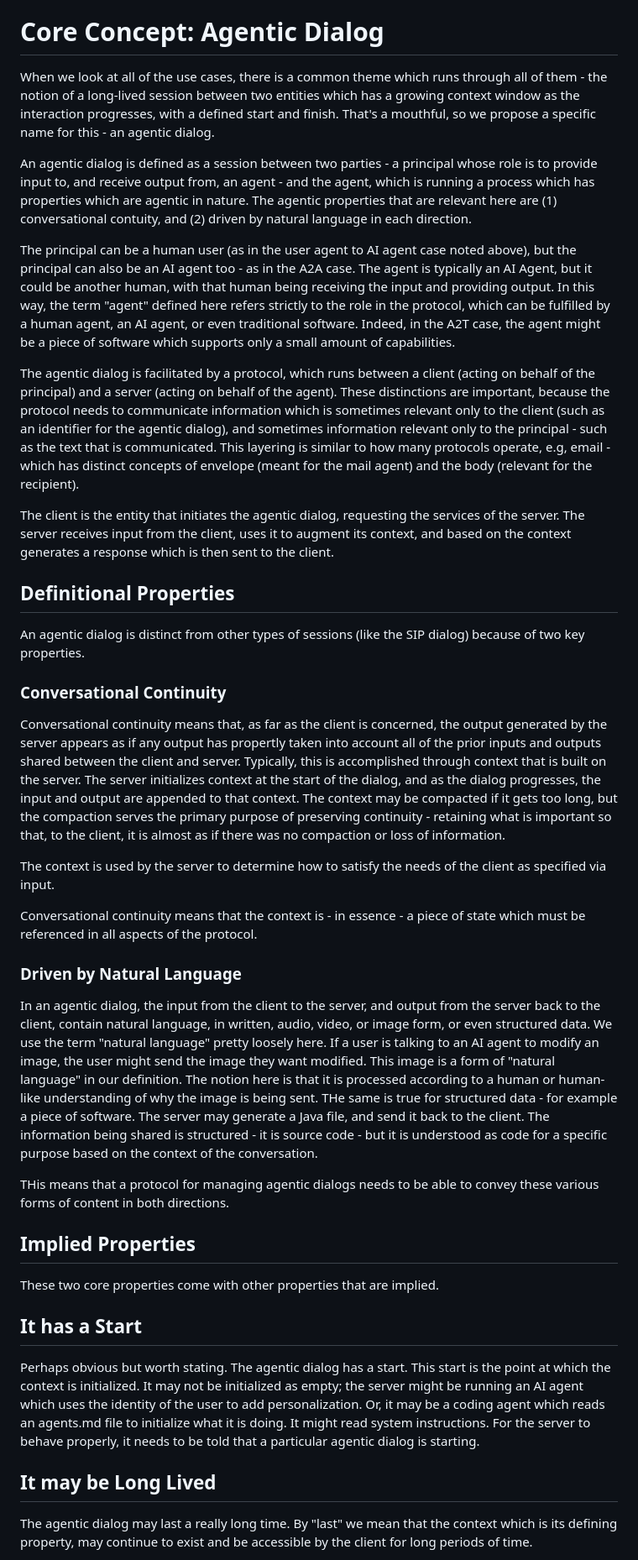
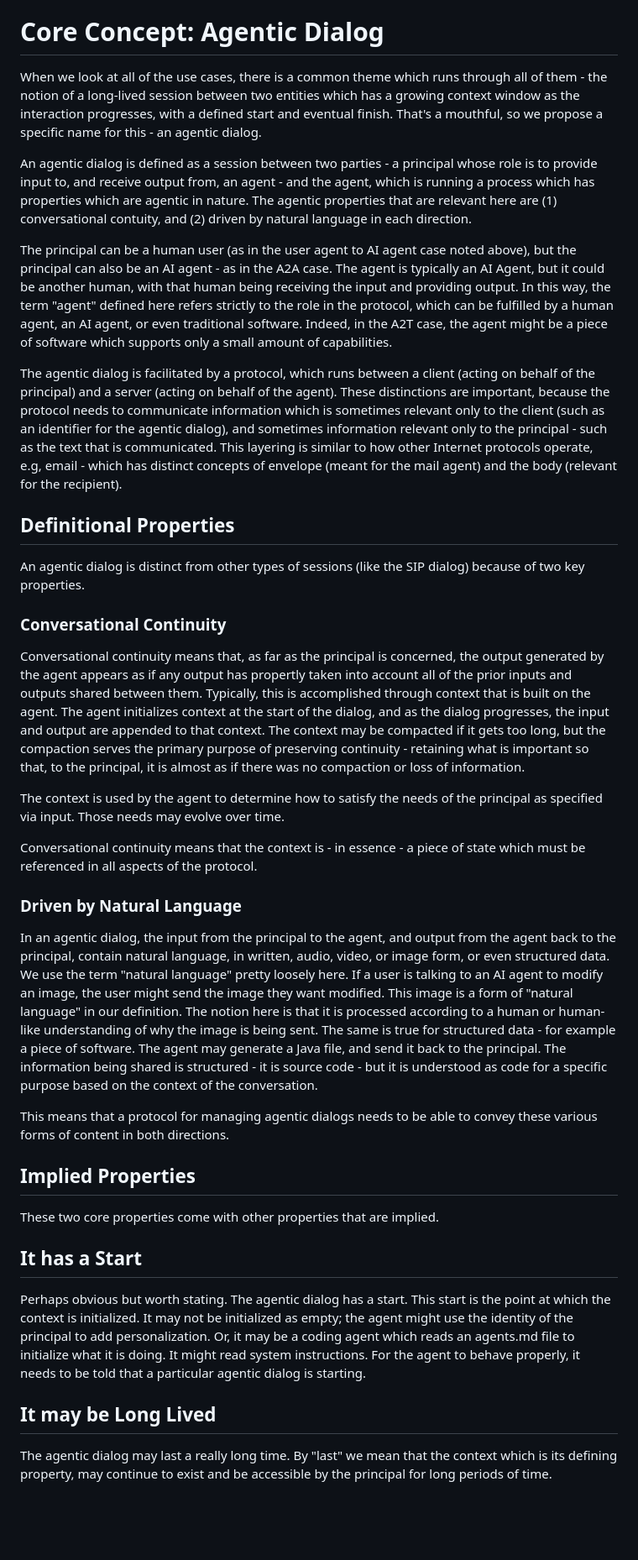
Before and after one commit to jdrosen/draft-manyfolks-agentproto-arch, a Markdown page: draft-rosenberg-agentproto-requirements.md, the part around one of its changes. Shown at 84% size. Rendered like a GitHub page; blank space fills up the shorter version.

```diff
--- a/draft-rosenberg-agentproto-requirements.md
+++ b/draft-rosenberg-agentproto-requirements.md
@@ -82,15 +82,14 @@ This is the core use case for A2A.
 
 # Core Concept: Agentic Dialog
 
-When we look at all of the use cases, there is a common theme which runs through all of them - the notion of a long-lived session between two entities which has a growing context window as the interaction progresses, with a defined start and finish. That's a mouthful, so we propose a specific name for this - an agentic dialog.
+When we look at all of the use cases, there is a common theme which runs through all of them - the notion of a long-lived session between two entities which has a growing context window as the interaction progresses, with a defined start and eventual finish. That's a mouthful, so we propose a specific name for this - an agentic dialog.
 
 An agentic dialog is defined as a session between two parties - a principal whose role is to provide input to, and receive output from, an agent - and the agent, which is running a process which has properties which are agentic in nature. The agentic properties that are relevant here are (1) conversational contuity, and (2) driven by natural language in each direction.
 
-The principal can be a human user (as in the user agent to AI agent case noted above), but the principal can also be an AI agent too - as in the A2A case. The agent is typically an AI Agent, but it could be another human,  with that human being receiving the input and providing output. In this way, the term "agent" defined here refers strictly to the role in the protocol, which can be fulfilled by a human agent, an AI agent, or even traditional software. Indeed, in the A2T case, the agent might be a piece of software which supports only a small amount of capabilities.
+The principal can be a human user (as in the user agent to AI agent case noted above), but the principal can also be an AI agent - as in the A2A case. The agent is typically an AI Agent, but it could be another human,  with that human being receiving the input and providing output. In this way, the term "agent" defined here refers strictly to the role in the protocol, which can be fulfilled by a human agent, an AI agent, or even traditional software. Indeed, in the A2T case, the agent might be a piece of software which supports only a small amount of capabilities.
 
-The agentic dialog is facilitated by a protocol, which runs between a client (acting on behalf of the principal) and a server (acting on behalf of the agent). These distinctions are important, because the protocol needs to communicate information which is sometimes relevant only to the client (such as an identifier for the agentic dialog), and sometimes information relevant only to the principal - such as the text that is communicated. This layering is similar to how many protocols operate, e.g, email - which has distinct concepts of envelope (meant for the mail agent) and the body (relevant for the recipient).
+The agentic dialog is facilitated by a protocol, which runs between a client (acting on behalf of the principal) and a server (acting on behalf of the agent). These distinctions are important, because the protocol needs to communicate information which is sometimes relevant only to the client (such as an identifier for the agentic dialog), and sometimes information relevant only to the principal - such as the text that is communicated. This layering is similar to how other Internet protocols operate, e.g, email - which has distinct concepts of envelope (meant for the mail agent) and the body (relevant for the recipient).
 
-The client is the entity that initiates the agentic dialog, requesting the services of the server. The server receives input from the client, uses it to augment its context, and based on the context generates a response which is then sent to the client.
 
 ## Definitional Properties
 
@@ -98,17 +97,17 @@ An agentic dialog is distinct from other types of sessions (like the SIP dialog)
 
 ### Conversational Continuity
 
-Conversational continuity means that, as far as the client is concerned, the output generated by the server appears as if any output has propertly taken into account all of the prior inputs and outputs shared between the client and server. Typically, this is accomplished through context that is built on the server. The server initializes context at the start of the dialog, and as the dialog progresses, the input and output are appended to that context. The context may be compacted if it gets too long, but the compaction serves the primary purpose of preserving continuity - retaining what is important so that, to the client, it is almost as if there was no compaction or loss of information.
+Conversational continuity means that, as far as the principal is concerned, the output generated by the agent appears as if any output has propertly taken into account all of the prior inputs and outputs shared between them. Typically, this is accomplished through context that is built on the agent. The agent initializes context at the start of the dialog, and as the dialog progresses, the input and output are appended to that context. The context may be compacted if it gets too long, but the compaction serves the primary purpose of preserving continuity - retaining what is important so that, to the principal, it is almost as if there was no compaction or loss of information.
 
-The context is used by the server to determine how to satisfy the needs of the client as specified via input.
+The context is used by the agent to determine how to satisfy the needs of the principal as specified via input. Those needs may evolve over time.
 
 Conversational continuity means that the context is - in essence - a piece of state which must be referenced in all aspects of the protocol.
 
 ### Driven by Natural Language
 
-In an agentic dialog, the input from the client to the server, and output from the server back to the client, contain natural language, in written, audio, video, or image form, or even structured data. We use the term "natural language" pretty loosely here. If a user is talking to an AI agent to modify an image, the user might send the image they want modified. This image is a form of "natural language" in our definition. The notion here is that it is processed according to a human or human-like understanding of why the image is being sent. THe same is true for structured data - for example a piece of software. The server may generate a Java file, and send it back to the client. The information being shared is structured - it is source code - but it is understood as code for a specific purpose based on the context of the conversation.
+In an agentic dialog, the input from the principal to the agent, and output from the agent back to the principal, contain natural language, in written, audio, video, or image form, or even structured data. We use the term "natural language" pretty loosely here. If a user is talking to an AI agent to modify an image, the user might send the image they want modified. This image is a form of "natural language" in our definition. The notion here is that it is processed according to a human or human-like understanding of why the image is being sent. The same is true for structured data - for example a piece of software. The agent may generate a Java file, and send it back to the principal. The information being shared is structured - it is source code - but it is understood as code for a specific purpose based on the context of the conversation.
 
-THis means that a protocol for managing agentic dialogs needs to be able to convey these various forms of content in both directions.
+This means that a protocol for managing agentic dialogs needs to be able to convey these various forms of content in both directions.
 
 ## Implied Properties
 
@@ -116,9 +115,9 @@ These two core properties come with other properties that are implied.
 
 ## It has a Start
 
-Perhaps obvious but worth stating. The agentic dialog has a start. This start is the point at which the context is initialized. It may not be initialized as empty; the server might be running an AI agent which uses the identity of the user to add personalization. Or, it may be a coding agent which reads an agents.md file to initialize what it is doing. It might read system instructions. For the server to behave properly, it needs to be told that a particular agentic dialog is starting.
+Perhaps obvious but worth stating. The agentic dialog has a start. This start is the point at which the context is initialized. It may not be initialized as empty; the agent might use the identity of the principal to add personalization. Or, it may be a coding agent which reads an agents.md file to initialize what it is doing. It might read system instructions. For the agent to behave properly, it needs to be told that a particular agentic dialog is starting.
 
 ## It may be Long Lived
 
-The agentic dialog may last a really long time. By "last" we mean that the context which is its defining property, may continue to exist and be accessible by the client for long periods of time.
+The agentic dialog may last a really long time. By "last" we mean that the context which is its defining property, may continue to exist and be accessible by the principal for long periods of time.
 
```
Also changed, not shown: other parts of draft-rosenberg-agentproto-requirements.md (+34 -8 lines), arch.md (added, +11 -0 lines).
